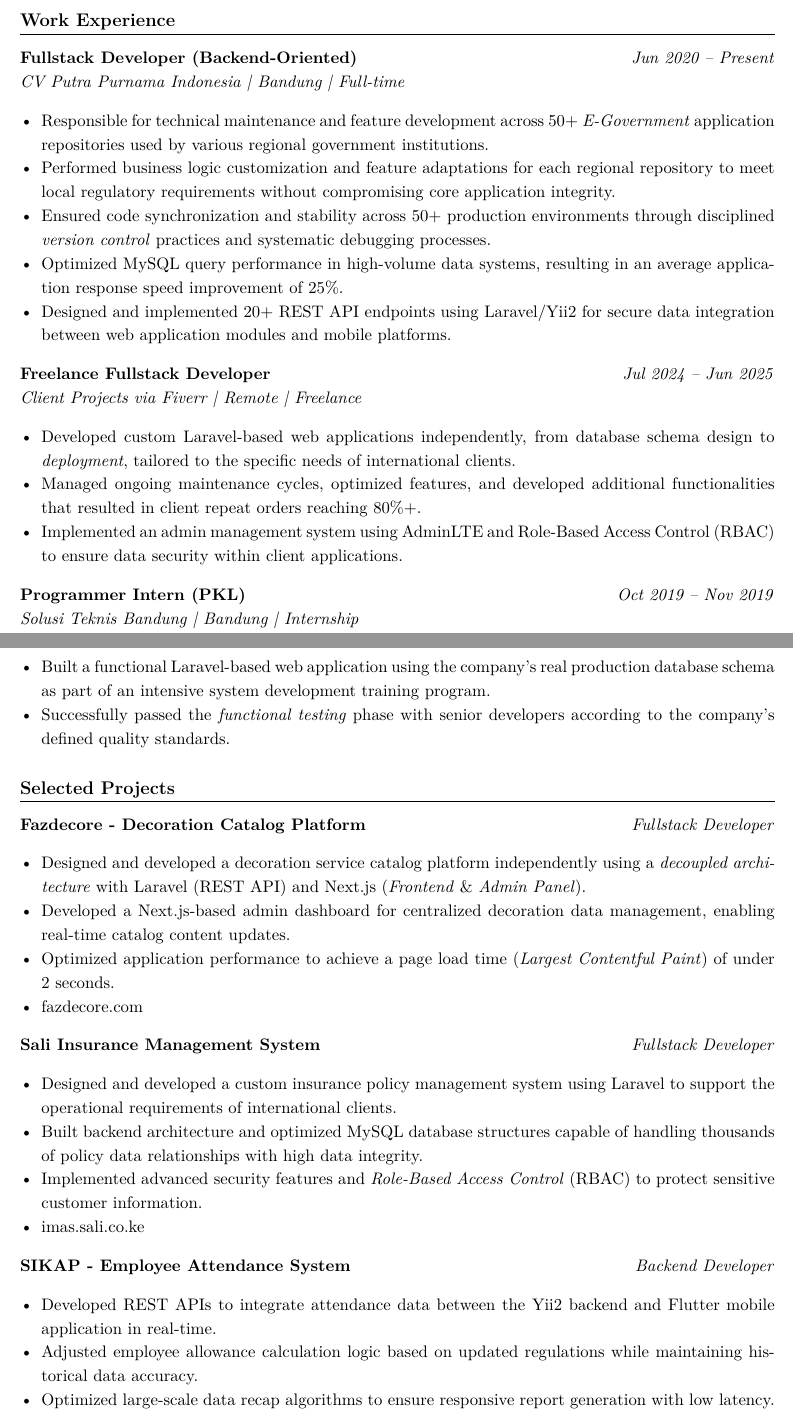
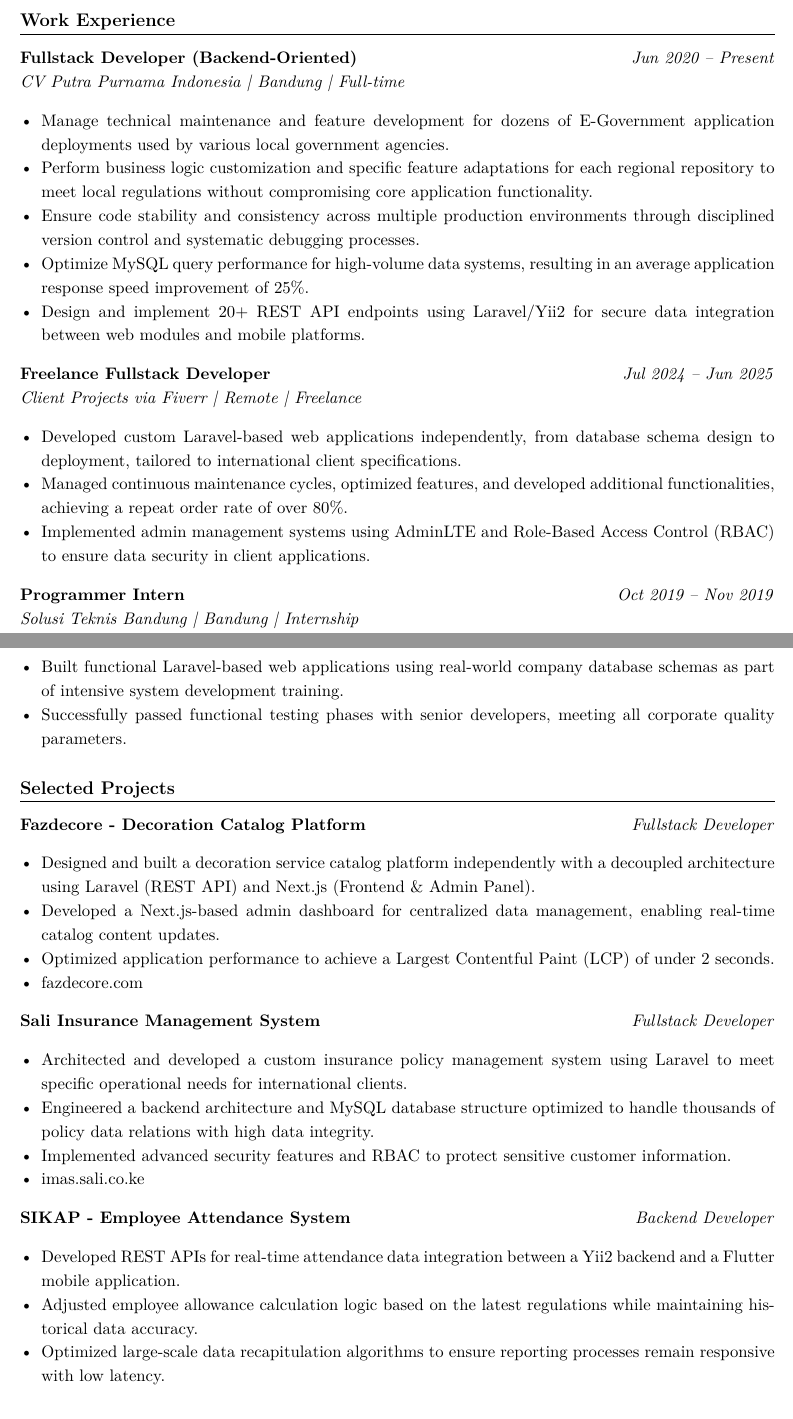
Before and after one commit to faricfh/backend-developer-resume, a LaTeX document (main-en.tex): two parts of pages 1 and 2 of 2, joined at a grey line, cut so that both start at the same text. Compiled offline with pdfLaTeX.

Commit message:
Update resume

```diff
--- a/main-en.tex
+++ b/main-en.tex
@@ -63,26 +63,26 @@ of more than 50 applications in production environments while handling the entir
 \textbf{Fullstack Developer (Backend-Oriented)} \hfill \textit{Jun 2020 -- Present} \\
 \textit{CV Putra Purnama Indonesia | Bandung | Full-time}
 \begin{itemize}
-    \item Responsible for technical maintenance and feature development across 50+ \textit{E-Government} application repositories used by various regional government institutions.
-    \item Performed business logic customization and feature adaptations for each regional repository to meet local regulatory requirements without compromising core application integrity.
-    \item Ensured code synchronization and stability across 50+ production environments through disciplined \textit{version control} practices and systematic debugging processes.
-    \item Optimized MySQL query performance in high-volume data systems, resulting in an average application response speed improvement of 25\%.
-    \item Designed and implemented 20+ REST API endpoints using Laravel/Yii2 for secure data integration between web application modules and mobile platforms.
+    \item Manage technical maintenance and feature development for dozens of E-Government application deployments used by various local government agencies.
+    \item Perform business logic customization and specific feature adaptations for each regional repository to meet local regulations without compromising core application functionality.
+    \item Ensure code stability and consistency across multiple production environments through disciplined version control and systematic debugging processes.
+    \item Optimize MySQL query performance for high-volume data systems, resulting in an average application response speed improvement of 25\%.
+    \item Design and implement 20+ REST API endpoints using Laravel/Yii2 for secure data integration between web modules and mobile platforms.
 \end{itemize}
 
 \textbf{Freelance Fullstack Developer} \hfill \textit{Jul 2024 -- Jun 2025} \\
 \textit{Client Projects via Fiverr | Remote | Freelance}
 \begin{itemize}
-    \item Developed custom Laravel-based web applications independently, from database schema design to \textit{deployment}, tailored to the specific needs of international clients.
-    \item Managed ongoing maintenance cycles, optimized features, and developed additional functionalities that resulted in client repeat orders reaching 80\%+.
-    \item Implemented an admin management system using AdminLTE and Role-Based Access Control (RBAC) to ensure data security within client applications.
+    \item Developed custom Laravel-based web applications independently, from database schema design to deployment, tailored to international client specifications.
+    \item Managed continuous maintenance cycles, optimized features, and developed additional functionalities, achieving a repeat order rate of over 80\%.
+    \item Implemented admin management systems using AdminLTE and Role-Based Access Control (RBAC) to ensure data security in client applications.
 \end{itemize}
 
-\textbf{Programmer Intern (PKL)} \hfill \textit{Oct 2019 -- Nov 2019} \\
+\textbf{Programmer Intern} \hfill \textit{Oct 2019 -- Nov 2019} \\
 \textit{Solusi Teknis Bandung | Bandung | Internship}
 \begin{itemize}
-    \item Built a functional Laravel-based web application using the company’s real production database schema as part of an intensive system development training program.
-    \item Successfully passed the \textit{functional testing} phase with senior developers according to the company’s defined quality standards.
+    \item Built functional Laravel-based web applications using real-world company database schemas as part of intensive system development training.
+    \item Successfully passed functional testing phases with senior developers, meeting all corporate quality parameters.
 \end{itemize}
 
 % ================== PROJECTS ==================
@@ -90,25 +90,25 @@ of more than 50 applications in production environments while handling the entir
 
 \textbf{Fazdecore - Decoration Catalog Platform} \hfill \textit{Fullstack Developer}
 \begin{itemize}
-    \item Designed and developed a decoration service catalog platform independently using a \textit{decoupled architecture} with Laravel (REST API) and Next.js (\textit{Frontend} \& \textit{Admin Panel}).
-    \item Developed a Next.js-based admin dashboard for centralized decoration data management, enabling real-time catalog content updates.
-    \item Optimized application performance to achieve a page load time (\textit{Largest Contentful Paint}) of under 2 seconds.
+    \item Designed and built a decoration service catalog platform independently with a decoupled architecture using Laravel (REST API) and Next.js (Frontend \& Admin Panel).
+    \item Developed a Next.js-based admin dashboard for centralized data management, enabling real-time catalog content updates.
+    \item Optimized application performance to achieve a Largest Contentful Paint (LCP) of under 2 seconds.
     \item \href{https://fazdecore.com/}{fazdecore.com}
 \end{itemize}
 
 \textbf{Sali Insurance Management System} \hfill \textit{Fullstack Developer}
 \begin{itemize}
-    \item Designed and developed a custom insurance policy management system using Laravel to support the operational requirements of international clients.
-    \item Built backend architecture and optimized MySQL database structures capable of handling thousands of policy data relationships with high data integrity.
-    \item Implemented advanced security features and \textit{Role-Based Access Control} (RBAC) to protect sensitive customer information.
+    \item Architected and developed a custom insurance policy management system using Laravel to meet specific operational needs for international clients.
+    \item Engineered a backend architecture and MySQL database structure optimized to handle thousands of policy data relations with high data integrity.
+    \item Implemented advanced security features and RBAC to protect sensitive customer information.
     \item \href{https://imas.sali.co.ke/}{imas.sali.co.ke}
 \end{itemize}
 
 \textbf{SIKAP - Employee Attendance System} \hfill \textit{Backend Developer}
 \begin{itemize}
-    \item Developed REST APIs to integrate attendance data between the Yii2 backend and Flutter mobile application in real-time.
-    \item Adjusted employee allowance calculation logic based on updated regulations while maintaining historical data accuracy.
-    \item Optimized large-scale data recap algorithms to ensure responsive report generation with low latency.
+    \item Developed REST APIs for real-time attendance data integration between a Yii2 backend and a Flutter mobile application.
+    \item Adjusted employee allowance calculation logic based on the latest regulations while maintaining historical data accuracy.
+    \item Optimized large-scale data recapitulation algorithms to ensure reporting processes remain responsive with low latency.
 \end{itemize}
 
 % ================== EDUCATION ==================
```
Also changed, not shown: main.tex (+3 -3 lines), main-en.tex (8 more changed lines).
